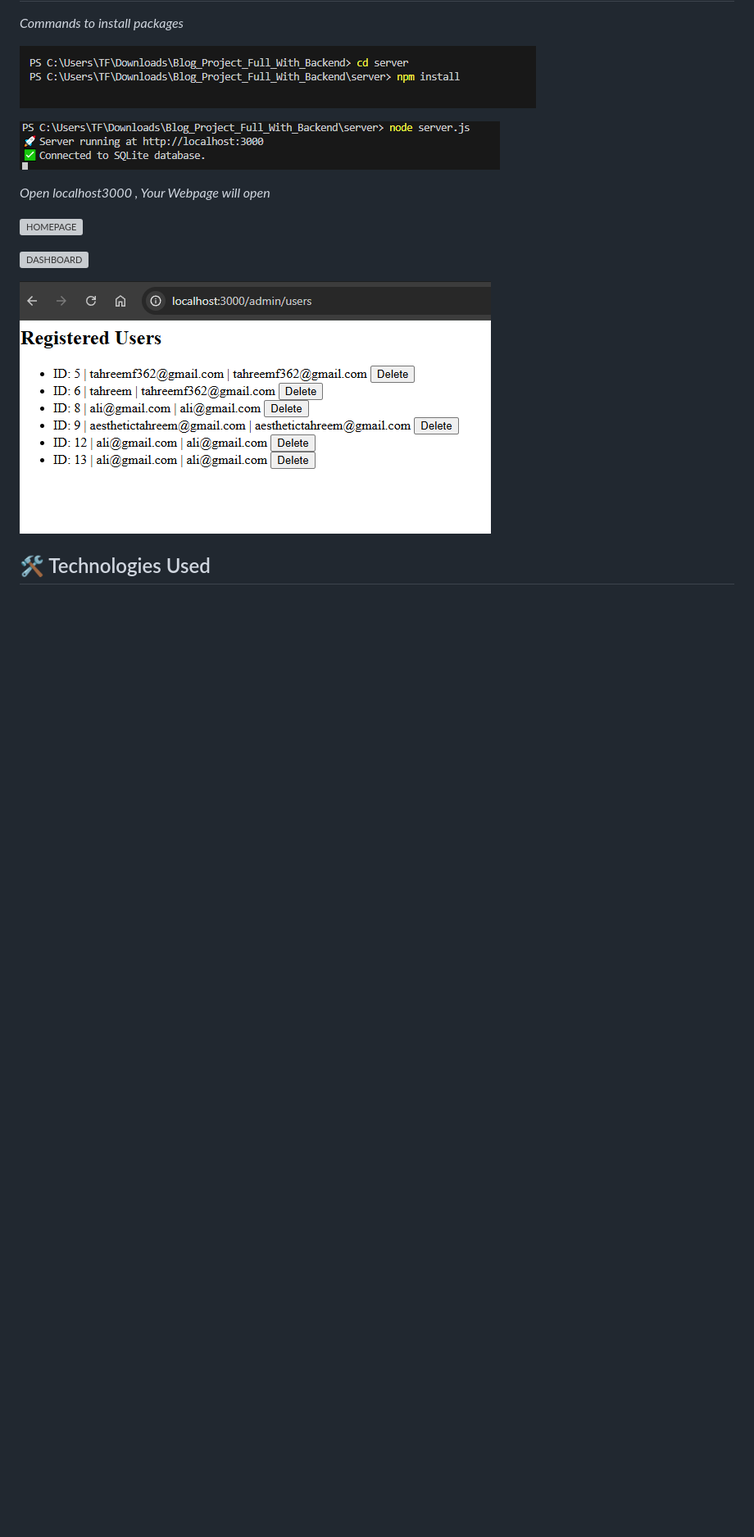
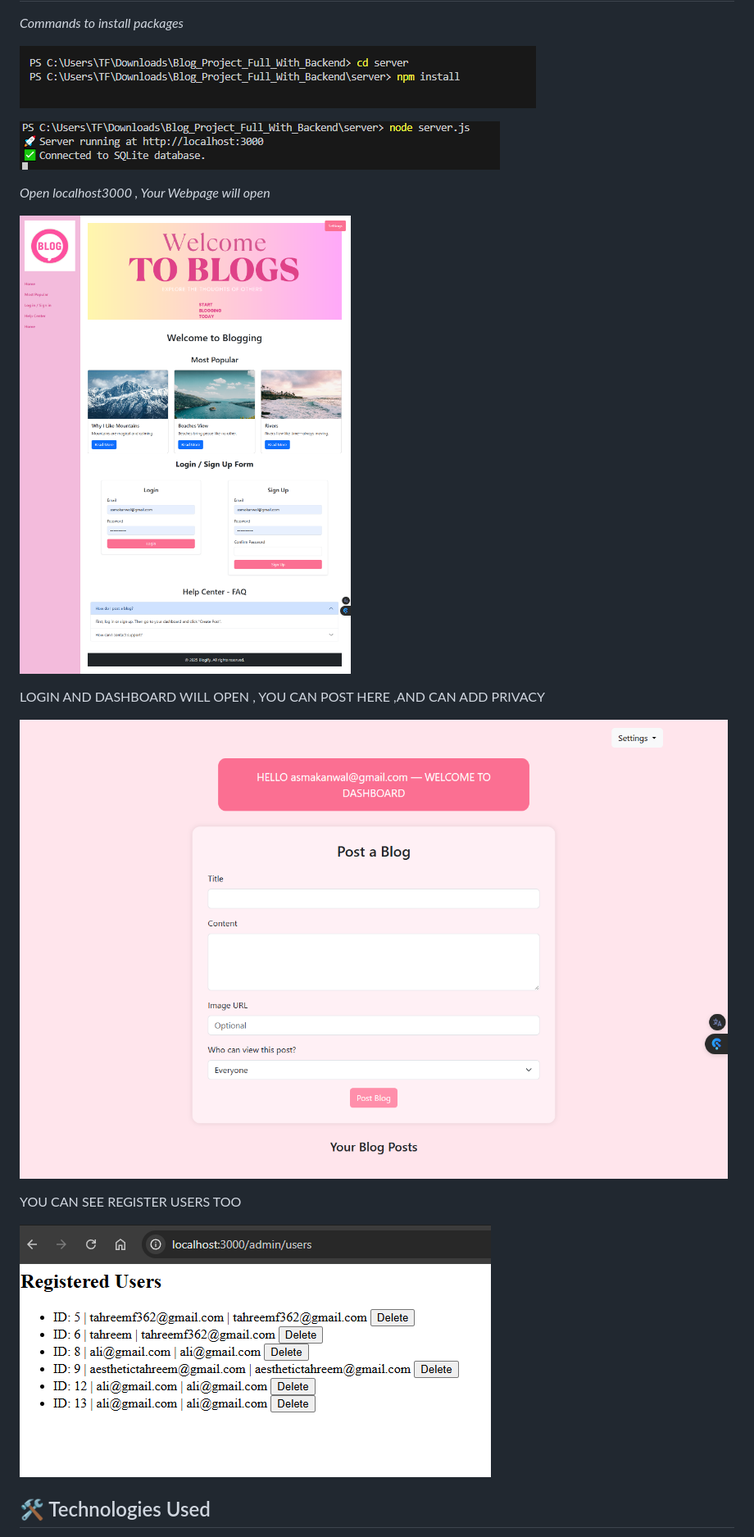
Before and after one commit to tahreemf362/blogging-website-with-beckend, a Markdown page: README.md, the part around the change. Shown at 82% size. GitHub-like rendering; blank space fills up the shorter version; grey boxes are pictures that could not be loaded.

```diff
--- a/README.md
+++ b/README.md
@@ -40,9 +40,14 @@ This project demonstrates a *full-stack web application* with:
 
    *Open localhost3000 , Your Webpage will open*
 
-   ![HOMEPAGE](ss1.PNG)
+   ![HOMEPAGE](ss1.png)
 
-   ![DASHBOARD](dashboard.PNG)
+   LOGIN AND DASHBOARD WILL OPEN , YOU CAN POST HERE ,AND CAN ADD PRIVACY
+
+   ![DASHBOARD](dashboard.png)
+
+   YOU CAN SEE REGISTER USERS TOO
+
 
    ![USERS](users.PNG)
 
```
